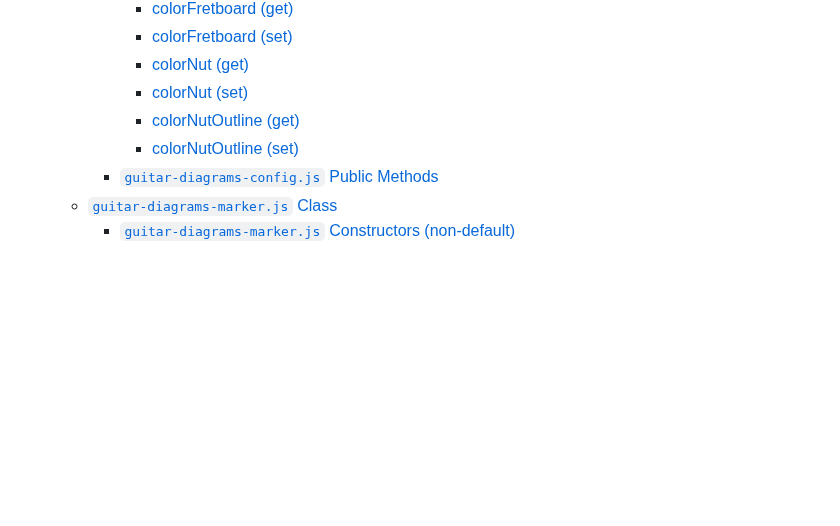
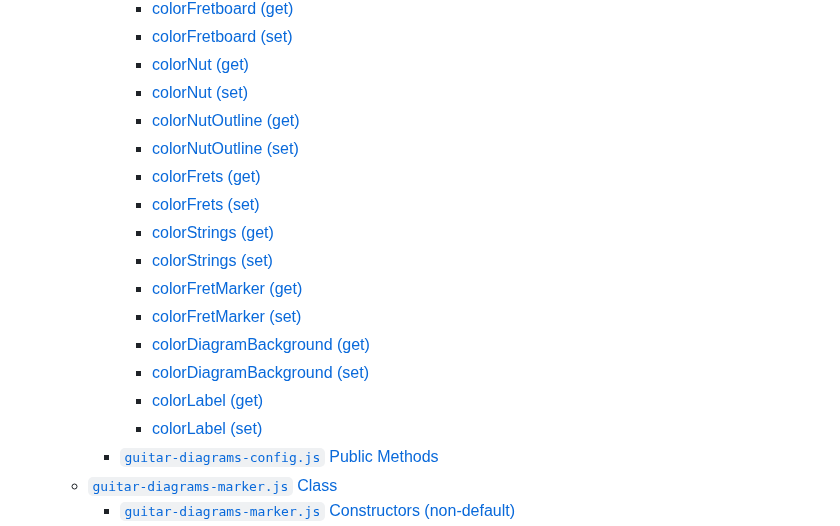
Before and after one commit to KCarlile/guitar-diagrams-js, a Markdown page: docs/api-docs.md, the part around one of its changes. Drawn GitHub-style; blank space fills up the shorter version.

```diff
--- a/docs/api-docs.md
+++ b/docs/api-docs.md
@@ -22,6 +22,16 @@ Lorem ipsum...some description, if necessary, for the API usage section.
       - [colorNut (set)](#colornut-set)
       - [colorNutOutline (get)](#colornutoutline-get)
       - [colorNutOutline (set)](#colornutoutline-set)
+      - [colorFrets (get)](#colorfrets-get)
+      - [colorFrets (set)](#colorfrets-set)
+      - [colorStrings (get)](#colorstrings-get)
+      - [colorStrings (set)](#colorstrings-set)
+      - [colorFretMarker (get)](#colorfretmarker-get)
+      - [colorFretMarker (set)](#colorfretmarker-set)
+      - [colorDiagramBackground (get)](#colordiagrambackground-get)
+      - [colorDiagramBackground (set)](#colordiagrambackground-set)
+      - [colorLabel (get)](#colorlabel-get)
+      - [colorLabel (set)](#colorlabel-set)
     - [`guitar-diagrams-config.js` Public Methods](#guitar-diagrams-configjs-public-methods)
   - [`guitar-diagrams-marker.js` Class](#guitar-diagrams-markerjs-class)
     - [`guitar-diagrams-marker.js` Constructors (non-default)](#guitar-diagrams-markerjs-constructors-non-default)
```
Also changed, not shown: other parts of docs/api-docs.md (+142 -2 lines).
